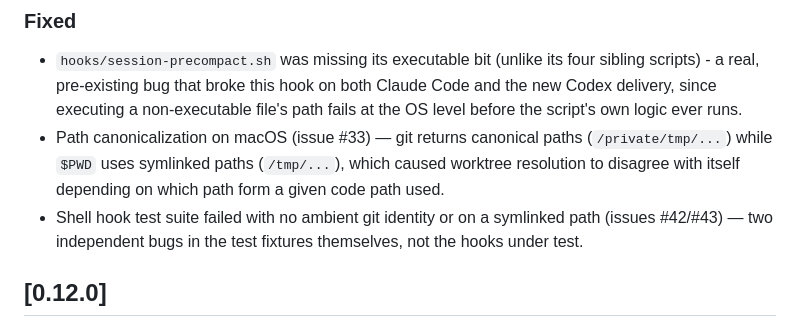
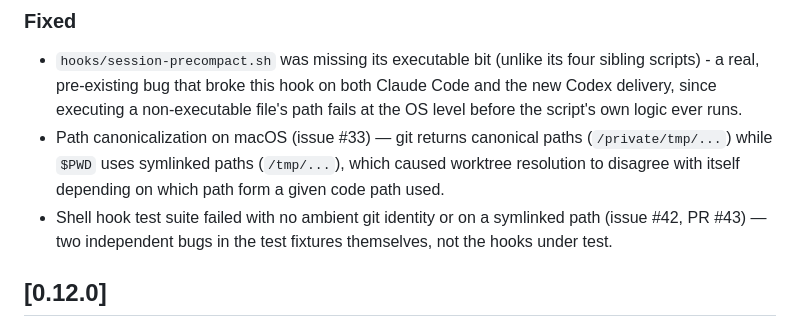
Before and after one commit to dynamic/throughline, a Markdown page: CHANGELOG.md, the part around the change. Drawn GitHub-style.

Commit message:
fix: precise issue/PR label in v0.13.0 CHANGELOG entry
/review-pr on PR #51: #42 is an issue, #43 is the PR that fixed it - not two
issues as "issues #42/#43" implied.

Co-Authored-By: Claude Sonnet 5 <noreply@anthropic.com>
Claude-Session: https://claude.ai/code/session_013cG9PVNGundwPjNB4Yz5AS

```diff
--- a/CHANGELOG.md
+++ b/CHANGELOG.md
@@ -67,7 +67,7 @@ with per-harness install instructions across all four formats.
   worktree resolution to disagree with itself depending on which path form a given
   code path used.
 - Shell hook test suite failed with no ambient git identity or on a symlinked path
-  (issues #42/#43) — two independent bugs in the test fixtures themselves, not the
+  (issue #42, PR #43) — two independent bugs in the test fixtures themselves, not the
   hooks under test.
 
 ## [0.12.0]
```
